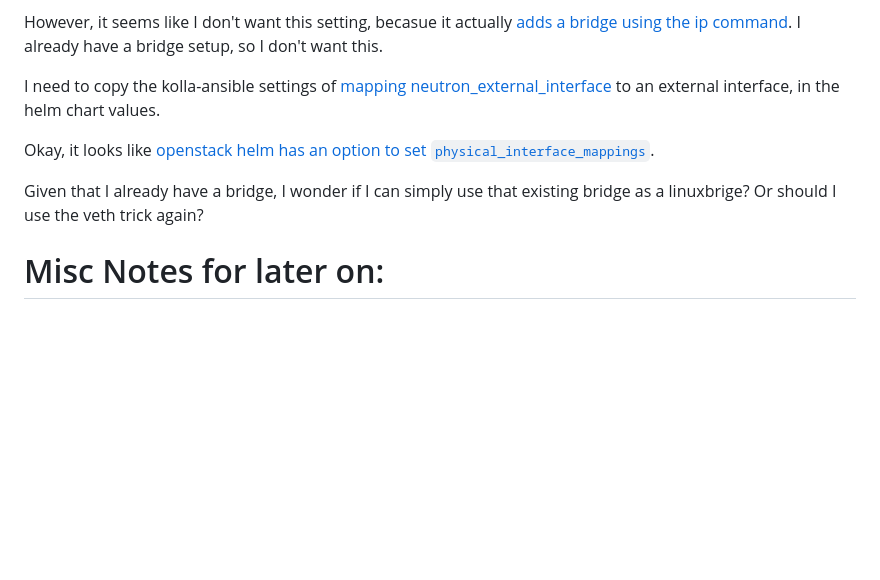
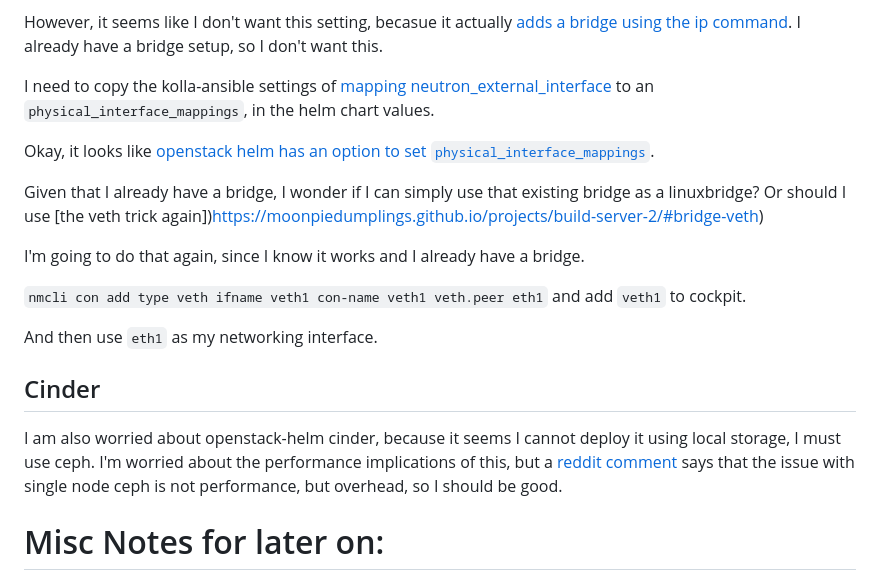
Before and after one commit to moonpiedumplings/moonpiedumplings.github.io, a Markdown page: projects/build-server-5/index.md, the part around the change. GitHub-like rendering; blank space fills up the shorter version.

Commit message:
more openstack on k3s

```diff
--- a/projects/build-server-5/index.md
+++ b/projects/build-server-5/index.md
@@ -1756,11 +1756,23 @@ However, it looks like openstack-helm [has an option to automatically add a brid
 
 However, it seems like I don't want this setting, becasue it actually [adds a bridge using the ip command](https://github.com/openstack/openstack-helm/blob/7f82ce2556e283a47f8cc6f6cc3f3d0c9524e22a/neutron/templates/bin/_neutron-bagpipe-bgp-init.sh.tpl#L24). I already have a bridge setup, so I don't want this.
 
-I need to copy the kolla-ansible settings of [mapping neutron_external_interface](https://github.com/openstack/kolla-ansible/blob/4e2af1872da2466843de1fa3ea639f2b79828663/ansible/roles/neutron/templates/linuxbridge_agent.ini.j2#L9) to an external interface, in the helm chart values.
+I need to copy the kolla-ansible settings of [mapping neutron_external_interface](https://github.com/openstack/kolla-ansible/blob/4e2af1872da2466843de1fa3ea639f2b79828663/ansible/roles/neutron/templates/linuxbridge_agent.ini.j2#L9) to an `physical_interface_mappings`, in the helm chart values.
 
 Okay, it looks like [openstack helm has an option to set `physical_interface_mappings`](https://opendev.org/openstack/openstack-helm/src/branch/master/neutron/values.yaml#L2095).
 
-Given that I already have a bridge, I wonder if I can simply use that existing bridge as a linuxbrige? Or should I use the veth trick again?
+Given that I already have a bridge, I wonder if I can simply use that existing bridge as a linuxbridge? Or should I use [the veth trick again])https://moonpiedumplings.github.io/projects/build-server-2/#bridge-veth)
+
+I'm going to do that again, since I know it works and I already have a bridge.
+
+`nmcli con add type veth ifname veth1 con-name veth1 veth.peer eth1` and add `veth1` to cockpit.
+
+And then use `eth1` as my networking interface.
+
+
+## Cinder
+
+I am also worried about openstack-helm cinder, because it seems I cannot deploy it using local storage, I must use ceph. I'm worried about the performance implications of this, but a [reddit comment](https://www.reddit.com/r/ceph/comments/1baofpb/how_bad_is_cephs_performance_on_a_single_node/ku3z0s0/) says that the issue with single node ceph is not performance, but overhead, so I should be good.
+
 
 # Misc Notes for later on:
 
```
